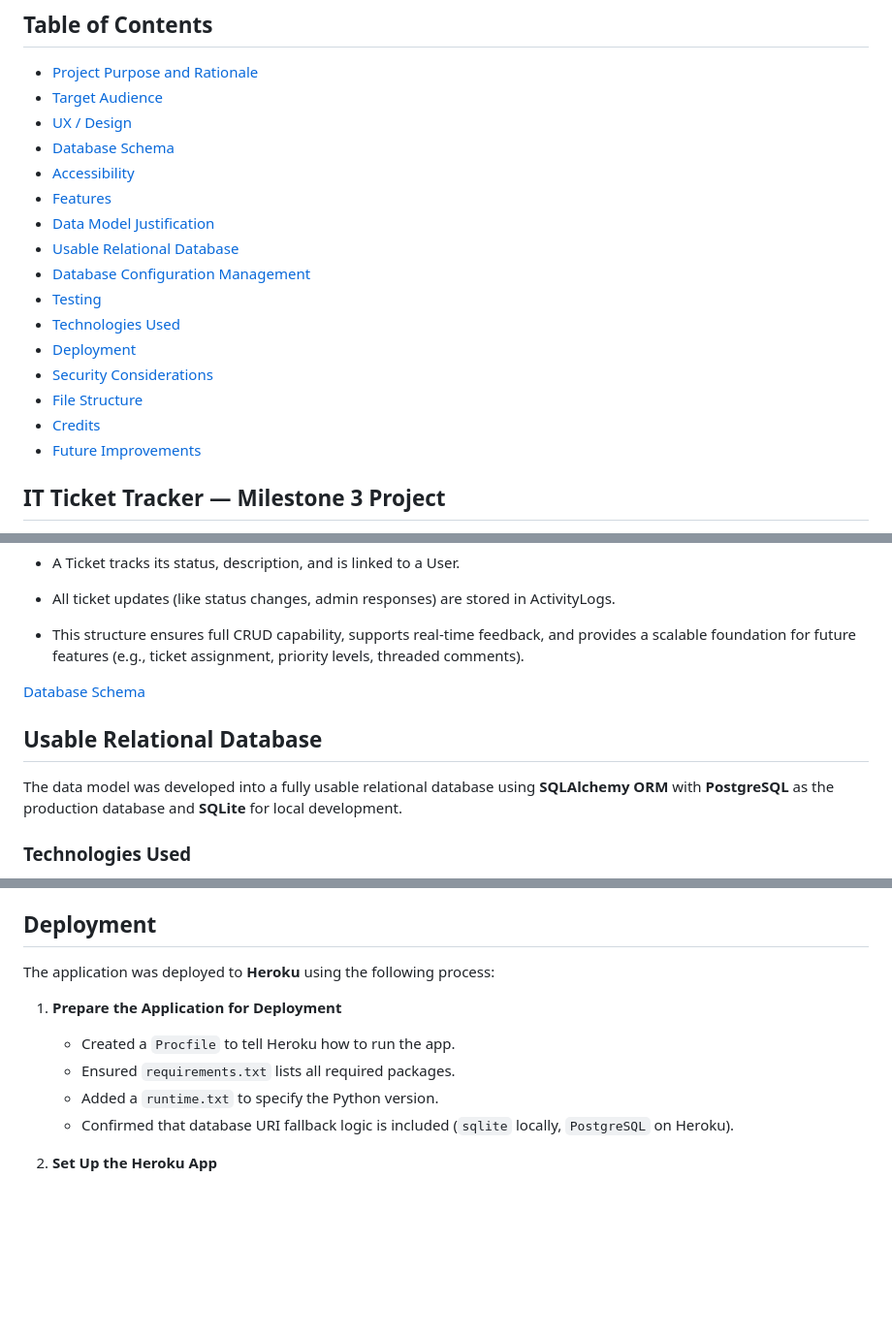
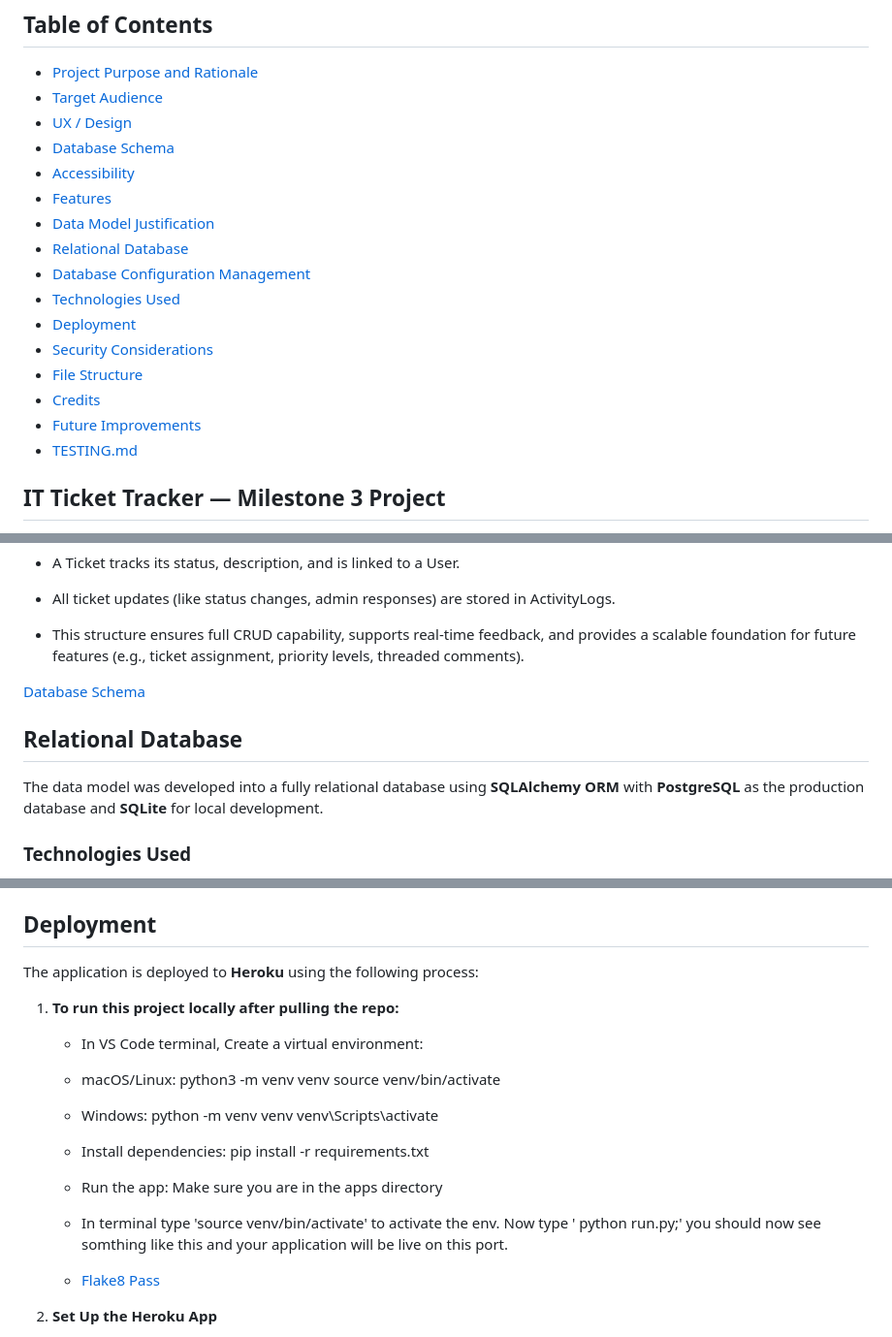
Before and after one commit to mr-aust1n/milestone-project-three, a Markdown page: README.md, 3 parts joined by grey strips. Shown: that part at 97% size. GitHub-like rendering; blank space fills up the shorter version.

Commit message:
FIX: Updated Readmefile
Updated the readme file information

```diff
--- a/README.md
+++ b/README.md
@@ -7,16 +7,15 @@
 - [Accessibility](#accessibility)
 - [Features](#features)
 - [Data Model Justification](#data-model-justification)
-- [Usable Relational Database](#usable-relational-database)
+- [Relational Database](#relational-database)
 - [Database Configuration Management](#database-configuration-management)
-- [Testing](#testing)
 - [Technologies Used](#technologies-used)
 - [Deployment](#deployment)
 - [Security Considerations](#security-considerations)
 - [File Structure](#file-structure-simplified)
 - [Credits](#credits)
 - [Future Improvements](#future-improvements)
-
+- [TESTING.md](TESTING.md)
 
 
 ## IT Ticket Tracker — Milestone 3 Project
@@ -223,10 +222,9 @@ This ensures that the application is inclusive and provides a usable experience
 
  [Database Schema](static/images/database_schema.png)
 
+## Relational Database
 
-## Usable Relational Database
-
-The data model was developed into a fully usable relational database using **SQLAlchemy ORM** with **PostgreSQL** as the production database and **SQLite** for local development.
+The data model was developed into a fully relational database using **SQLAlchemy ORM** with **PostgreSQL** as the production database and **SQLite** for local development.
 
 ### Technologies Used
 - **SQLAlchemy**: Object Relational Mapper (ORM) to handle database models and operations.
@@ -380,13 +374,25 @@ Code quality and style were maintained throughout the project using two industry
 
 ## Deployment
 
-The application was deployed to **Heroku** using the following process:
+The application is deployed to **Heroku** using the following process:
 
-1. **Prepare the Application for Deployment**
-   - Created a `Procfile` to tell Heroku how to run the app.
-   - Ensured `requirements.txt` lists all required packages.
-   - Added a `runtime.txt` to specify the Python version.
-   - Confirmed that database URI fallback logic is included (`sqlite` locally, `PostgreSQL` on Heroku).
+1. **To run this project locally after pulling the repo:**
+   - In VS Code terminal, Create a virtual environment:
+
+   - macOS/Linux:
+   python3 -m venv venv
+   source venv/bin/activate
+   - Windows:
+   python -m venv venv
+   venv\Scripts\activate
+
+   - Install dependencies:
+   pip install -r requirements.txt
+   - Run the app: Make sure you are in the apps directory
+   - In terminal type  'source venv/bin/activate' to activate the env.  Now type ' python run.py;'
+   you should now see somthing like this and your application will be live on this port.
+   - [Flake8 Pass](static/images/environment.png)
+
 
 2. **Set Up the Heroku App**
    - Created a new application on the Heroku dashboard.
```
Also changed, not shown: other parts of README.md (+0 -4 lines), TESTING.md (+26 -7 lines), static/images/deleted.png (added), static/images/environment.png (added), static/images/read.png (added), static/images/sure.png (added), static/images/updated.png (added), 3 other files.
